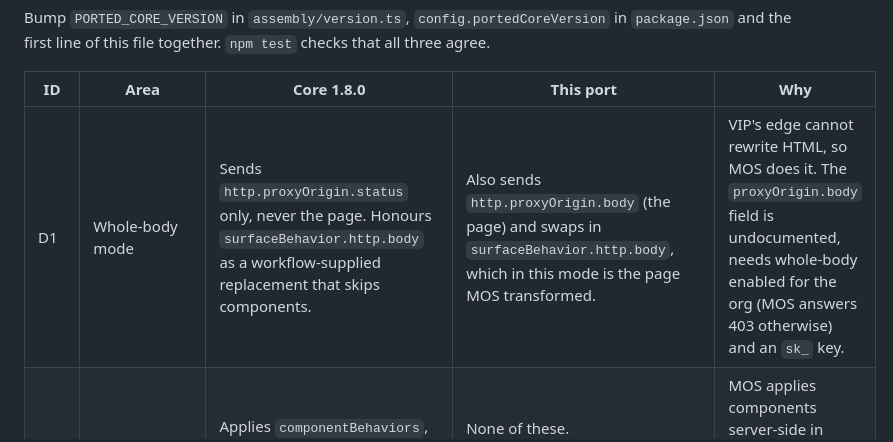
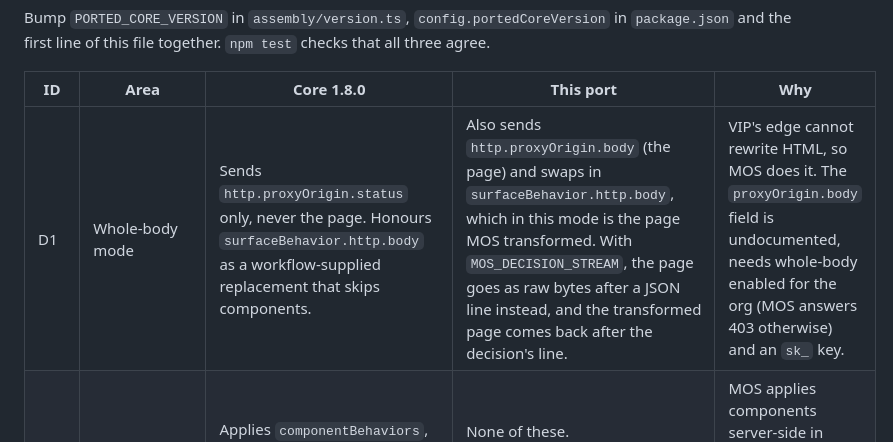
Before and after one commit to benney/poc-mos-vip-edge-workers, a Markdown page: DIVERGENCES.md, the part around the change. Drawn GitHub-style.

```diff
--- a/DIVERGENCES.md
+++ b/DIVERGENCES.md
@@ -6,7 +6,7 @@ Bump `PORTED_CORE_VERSION` in `assembly/version.ts`, `config.portedCoreVersion`
 
 | ID | Area | Core 1.8.0 | This port | Why |
 | --- | --- | --- | --- | --- |
-| D1 | Whole-body mode | Sends `http.proxyOrigin.status` only, never the page. Honours `surfaceBehavior.http.body` as a workflow-supplied replacement that skips components. | Also sends `http.proxyOrigin.body` (the page) and swaps in `surfaceBehavior.http.body`, which in this mode is the page MOS transformed. | VIP's edge cannot rewrite HTML, so MOS does it. The `proxyOrigin.body` field is undocumented, needs whole-body enabled for the org (MOS answers 403 otherwise) and an `sk_` key. |
+| D1 | Whole-body mode | Sends `http.proxyOrigin.status` only, never the page. Honours `surfaceBehavior.http.body` as a workflow-supplied replacement that skips components. | Also sends `http.proxyOrigin.body` (the page) and swaps in `surfaceBehavior.http.body`, which in this mode is the page MOS transformed. With `MOS_DECISION_STREAM`, the page goes as raw bytes after a JSON line instead, and the transformed page comes back after the decision's line. | VIP's edge cannot rewrite HTML, so MOS does it. The `proxyOrigin.body` field is undocumented, needs whole-body enabled for the org (MOS answers 403 otherwise) and an `sk_` key. |
 | D2 | HTML rewriting | Applies `componentBehaviors`, injects `injectScriptUrl`, parses page metadata into `resource.meta`, rewrites links. | None of these. `componentBehaviors` is not modelled, and `resource.meta` is omitted. | MOS applies components server-side in whole-body mode and fills `resource.meta` from the page it is sent. |
 | D4 | Rollout sampling | None. | `MOS_DECISIONS_PERCENT` and a sticky `mos_bucket` cookie decide which readers get a decision. | Port-only, for a gradual rollout on a live site. |
 | D5 | Path gating | Only `surfaceDecisionsIgnorePaths` patterns. | WordPress admin, login, REST, XML-RPC, cron, core, content and feed paths are always skipped. `MOS_IGNORE_PREFIXES` adds plain prefixes. | None of these are reader pages, and skipping them also keeps their compression untouched. |
```
Also changed, not shown: README.md (+1 -0 lines).
